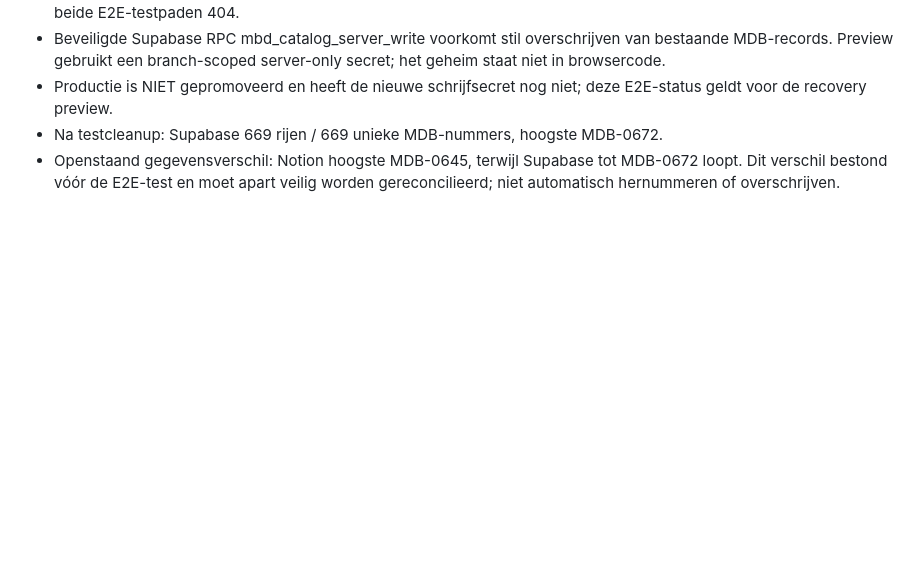
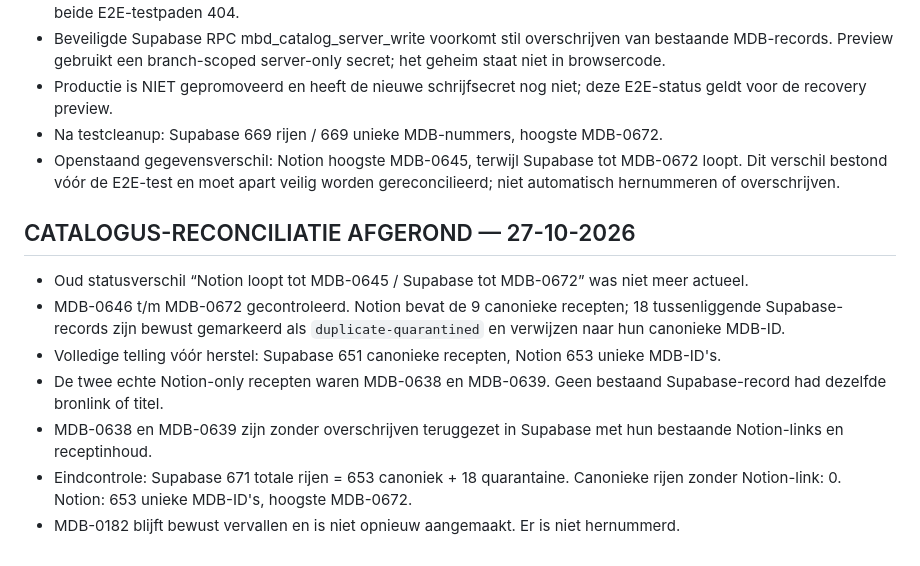
Before and after one commit to dianschalkwijk-crypto/MBD-recepices, a Markdown page: PROJECT_STATUS.md, the part around the change. GitHub-like rendering; blank space fills up the shorter version.

Commit message:
Record completed Notion-Supabase catalog reconciliation

```diff
--- a/PROJECT_STATUS.md
+++ b/PROJECT_STATUS.md
@@ -111,3 +111,12 @@ Deze sectie vervangt oudere regels die zeggen dat de browser-/Supabase-praktijkt
 - Productie is NIET gepromoveerd en heeft de nieuwe schrijfsecret nog niet; deze E2E-status geldt voor de recovery preview.
 - Na testcleanup: Supabase 669 rijen / 669 unieke MDB-nummers, hoogste MDB-0672.
 - Openstaand gegevensverschil: Notion hoogste MDB-0645, terwijl Supabase tot MDB-0672 loopt. Dit verschil bestond vóór de E2E-test en moet apart veilig worden gereconcilieerd; niet automatisch hernummeren of overschrijven.
+
+## CATALOGUS-RECONCILIATIE AFGEROND — 27-10-2026
+- Oud statusverschil “Notion loopt tot MDB-0645 / Supabase tot MDB-0672” was niet meer actueel.
+- MDB-0646 t/m MDB-0672 gecontroleerd. Notion bevat de 9 canonieke recepten; 18 tussenliggende Supabase-records zijn bewust gemarkeerd als `duplicate-quarantined` en verwijzen naar hun canonieke MDB-ID.
+- Volledige telling vóór herstel: Supabase 651 canonieke recepten, Notion 653 unieke MDB-ID's.
+- De twee echte Notion-only recepten waren MDB-0638 en MDB-0639. Geen bestaand Supabase-record had dezelfde bronlink of titel.
+- MDB-0638 en MDB-0639 zijn zonder overschrijven teruggezet in Supabase met hun bestaande Notion-links en receptinhoud.
+- Eindcontrole: Supabase 671 totale rijen = 653 canoniek + 18 quarantaine. Canonieke rijen zonder Notion-link: 0. Notion: 653 unieke MDB-ID's, hoogste MDB-0672.
+- MDB-0182 blijft bewust vervallen en is niet opnieuw aangemaakt. Er is niet hernummerd.
```
